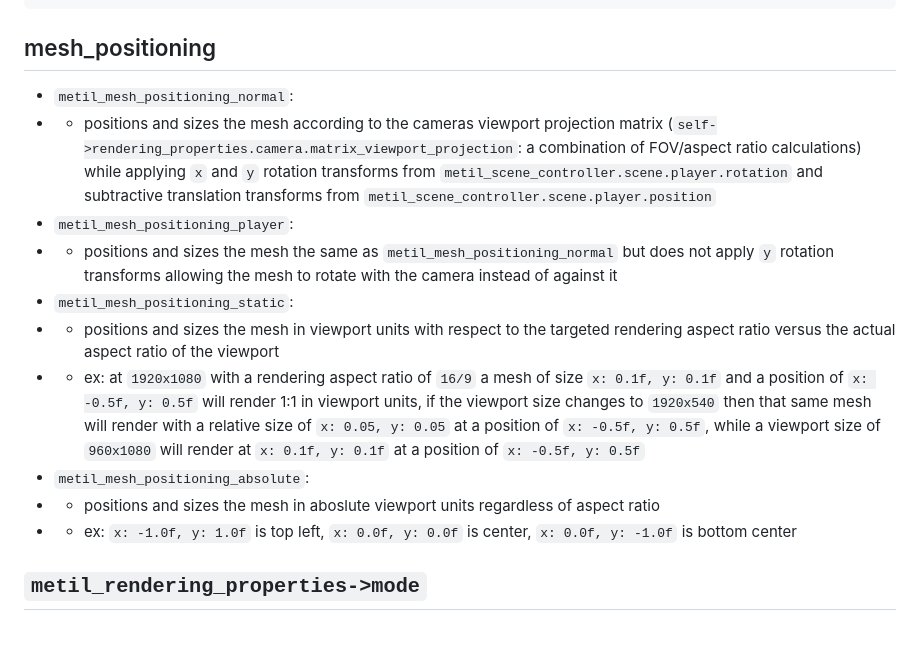
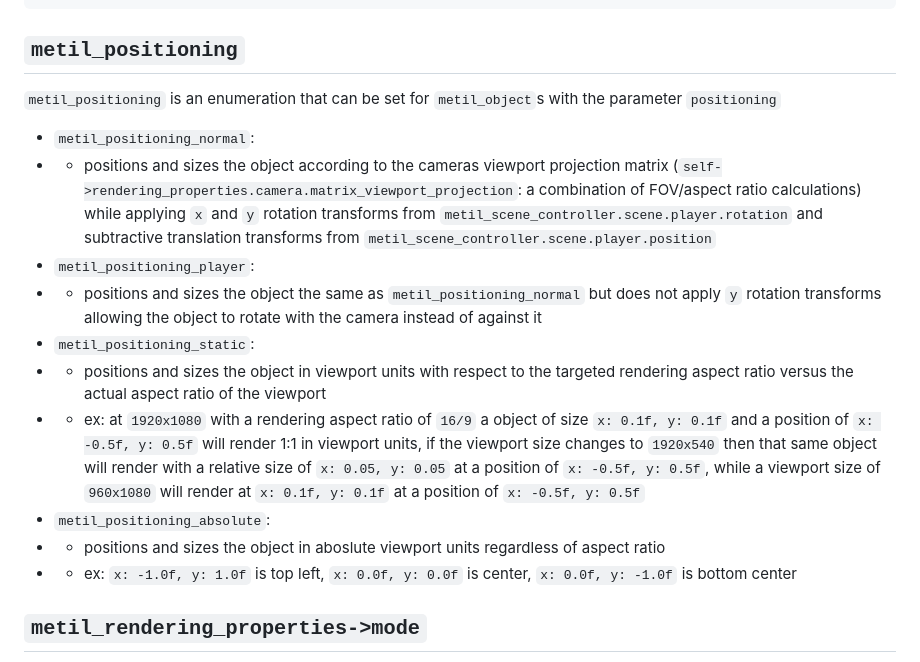
Before and after one commit to alic3dev/metil, a Markdown page: readme.md, the part around the change. Rendered like a GitHub page; blank space fills up the shorter version.

Commit message:
`readme.md`:`metil_mesh_positioning`->`metil_positioning`

````diff
--- a/readme.md
+++ b/readme.md
@@ -284,17 +284,19 @@ viewport rotations are set via `scene_controller.scene.player.rotation`
 0.0   0.25 0.5 0.75 1.0
 ```
 
-## mesh_positioning
+## `metil_positioning`
 
-- `metil_mesh_positioning_normal`:
-- - positions and sizes the mesh according to the cameras viewport projection matrix (`self->rendering_properties.camera.matrix_viewport_projection`: a combination of FOV/aspect ratio calculations) while applying `x` and `y` rotation transforms from `metil_scene_controller.scene.player.rotation` and subtractive translation transforms from `metil_scene_controller.scene.player.position`
-- `metil_mesh_positioning_player`:
-- - positions and sizes the mesh the same as `metil_mesh_positioning_normal` but does not apply `y` rotation transforms allowing the mesh to rotate with the camera instead of against it
-- `metil_mesh_positioning_static`:
-- - positions and sizes the mesh in viewport units with respect to the targeted rendering aspect ratio versus the actual aspect ratio of the viewport
-- - ex: at `1920x1080` with a rendering aspect ratio of `16/9` a mesh of size `x: 0.1f, y: 0.1f` and a position of `x: -0.5f, y: 0.5f` will render 1:1 in viewport units, if the viewport size changes to `1920x540` then that same mesh will render with a relative size of `x: 0.05, y: 0.05` at a position of `x: -0.5f, y: 0.5f`, while a viewport size of `960x1080` will render at `x: 0.1f, y: 0.1f` at a position of `x: -0.5f, y: 0.5f`
-- `metil_mesh_positioning_absolute`:
-- - positions and sizes the mesh in aboslute viewport units regardless of aspect ratio
+`metil_positioning` is an enumeration that can be set for `metil_object`s with the parameter `positioning`
+
+- `metil_positioning_normal`:
+- - positions and sizes the object according to the cameras viewport projection matrix (`self->rendering_properties.camera.matrix_viewport_projection`: a combination of FOV/aspect ratio calculations) while applying `x` and `y` rotation transforms from `metil_scene_controller.scene.player.rotation` and subtractive translation transforms from `metil_scene_controller.scene.player.position`
+- `metil_positioning_player`:
+- - positions and sizes the object the same as `metil_positioning_normal` but does not apply `y` rotation transforms allowing the object to rotate with the camera instead of against it
+- `metil_positioning_static`:
+- - positions and sizes the object in viewport units with respect to the targeted rendering aspect ratio versus the actual aspect ratio of the viewport
+- - ex: at `1920x1080` with a rendering aspect ratio of `16/9` a object of size `x: 0.1f, y: 0.1f` and a position of `x: -0.5f, y: 0.5f` will render 1:1 in viewport units, if the viewport size changes to `1920x540` then that same object will render with a relative size of `x: 0.05, y: 0.05` at a position of `x: -0.5f, y: 0.5f`, while a viewport size of `960x1080` will render at `x: 0.1f, y: 0.1f` at a position of `x: -0.5f, y: 0.5f`
+- `metil_positioning_absolute`:
+- - positions and sizes the object in aboslute viewport units regardless of aspect ratio
 - - ex: `x: -1.0f, y: 1.0f` is top left, `x: 0.0f, y: 0.0f` is center, `x: 0.0f, y: -1.0f` is bottom center
 
 ## `metil_rendering_properties->mode`
````
